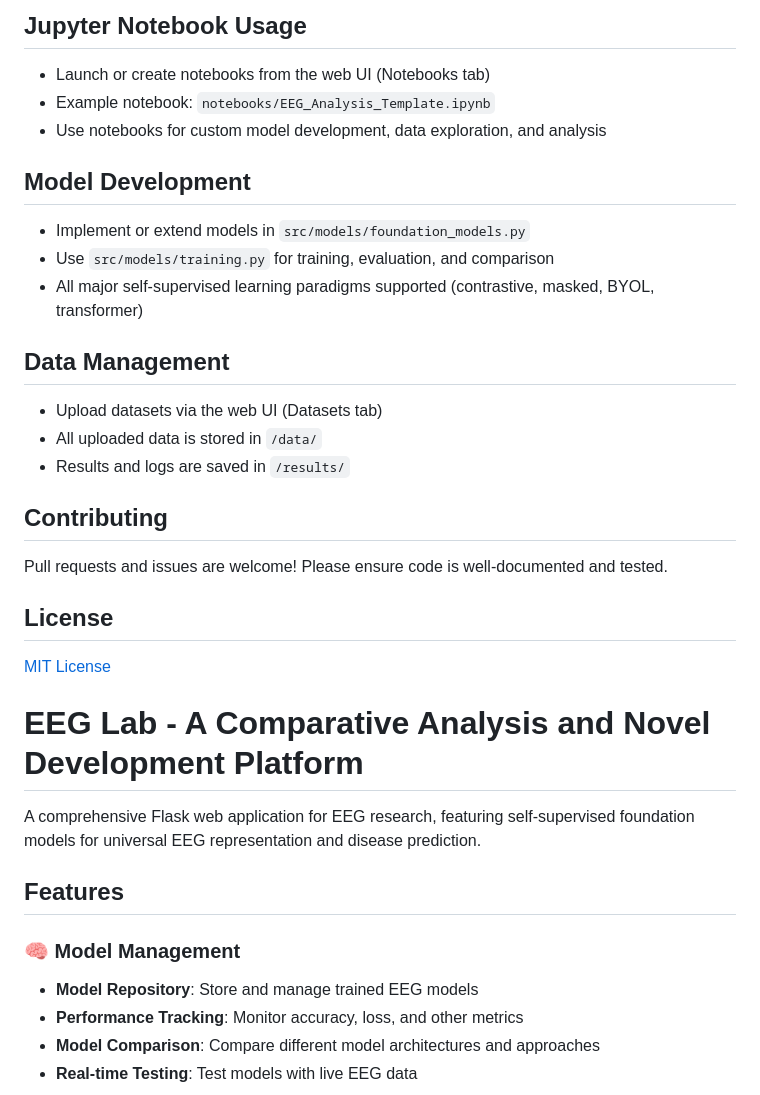
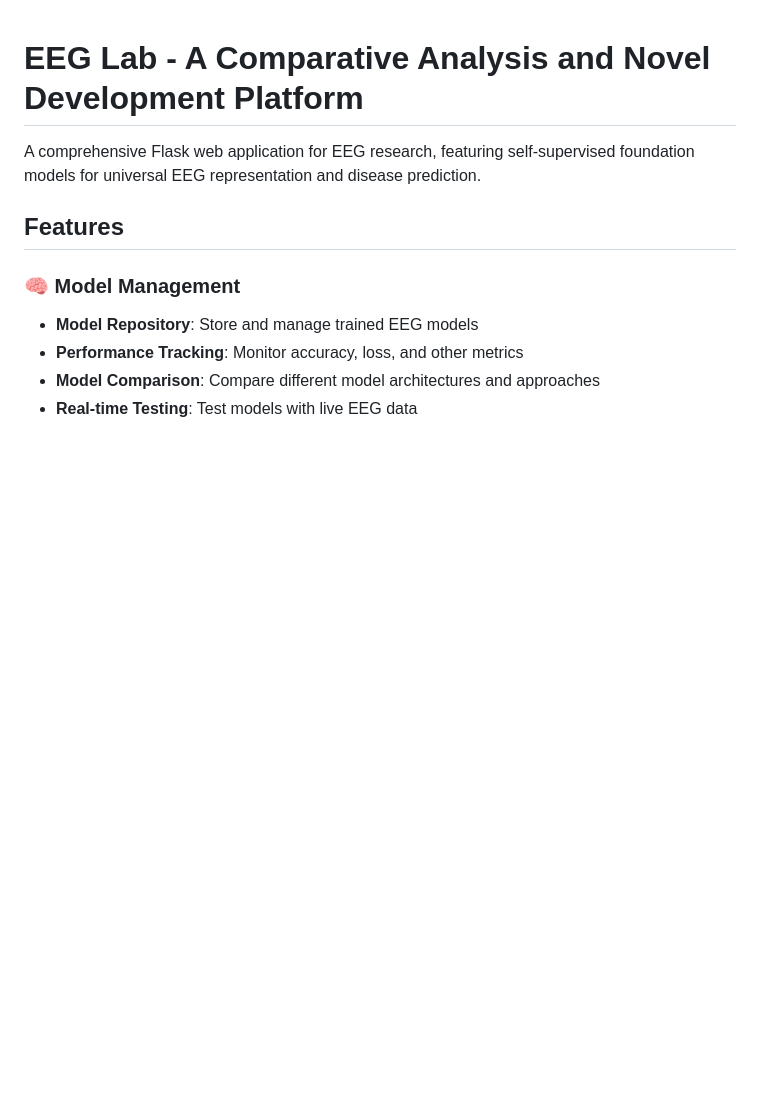
Before and after one commit to AdityaB-11/the_eeg_lab, a Markdown page: README.md, the part around one of its changes. Rendered like a GitHub page; blank space fills up the shorter version.

```diff
--- a/README.md
+++ b/README.md
@@ -52,20 +1,3 @@ This project provides a modern web-based platform for EEG research, enabling:
-## Jupyter Notebook Usage
-- Launch or create notebooks from the web UI (Notebooks tab)
-- Example notebook: `notebooks/EEG_Analysis_Template.ipynb`
-- Use notebooks for custom model development, data exploration, and analysis
-## Model Development
-- Implement or extend models in `src/models/foundation_models.py`
-- Use `src/models/training.py` for training, evaluation, and comparison
-- All major self-supervised learning paradigms supported (contrastive, masked, BYOL, transformer)
-## Data Management
-- Upload datasets via the web UI (Datasets tab)
-- All uploaded data is stored in `/data/`
-- Results and logs are saved in `/results/`
-## Contributing
-Pull requests and issues are welcome! Please ensure code is well-documented and tested.
-
-## License
-[MIT License](LICENSE)
 # EEG Lab - A Comparative Analysis and Novel Development Platform
 
 A comprehensive Flask web application for EEG research, featuring self-supervised foundation models for universal EEG representation and disease prediction.
```
Also changed, not shown: other parts of README.md (+0 -51 lines).
